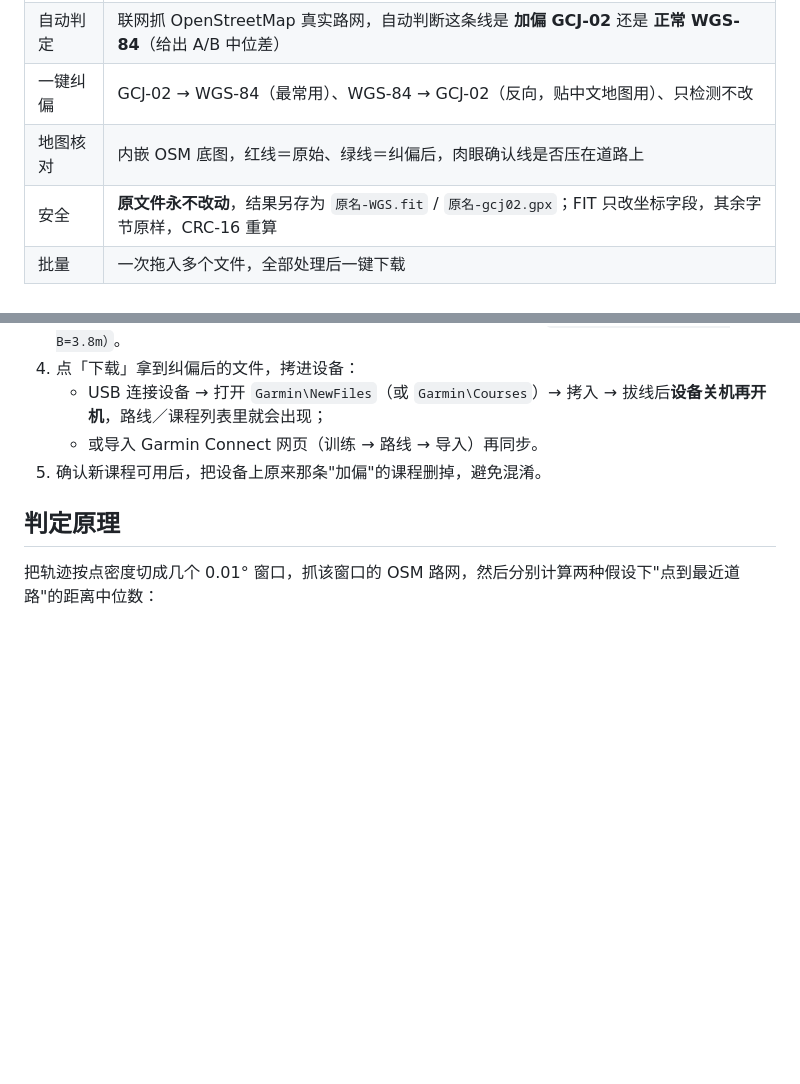
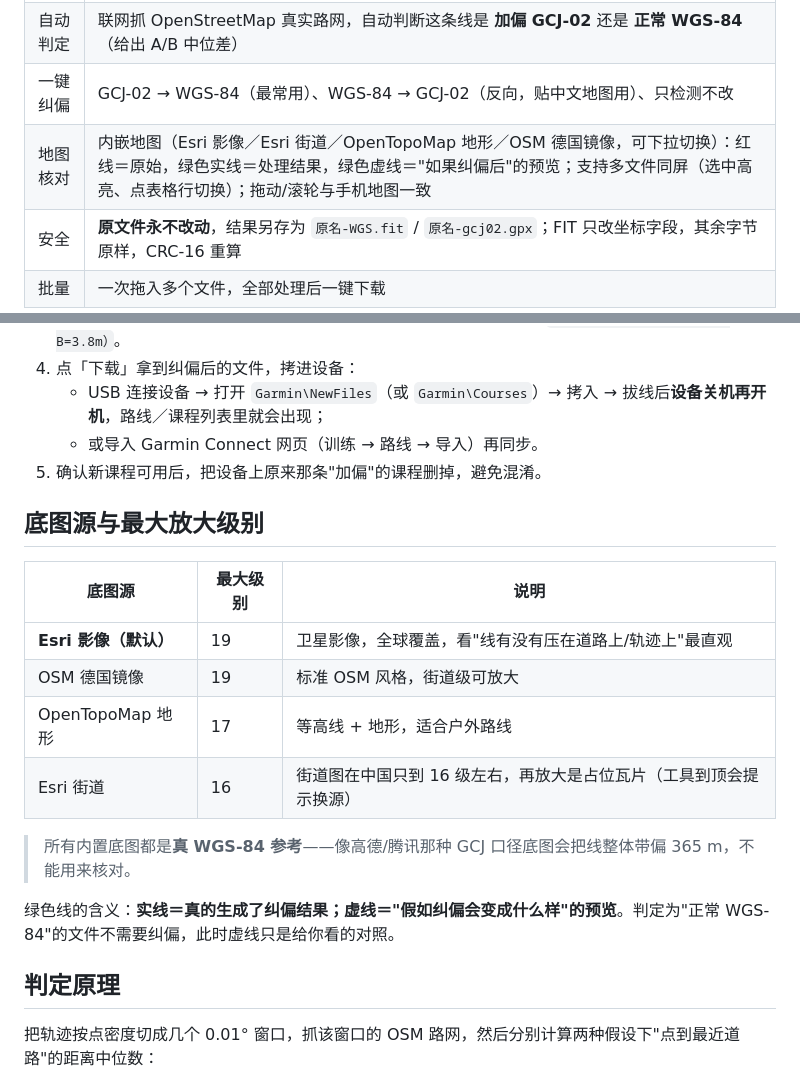
Before and after one commit to minterinz/garmin-course-fixer, a Markdown page: README.md, 2 parts joined by grey strips. Drawn GitHub-style; blank space fills up the shorter version.

```diff
--- a/README.md
+++ b/README.md
@@ -16,7 +16,7 @@
 | 支持格式 | `.fit`（佳明课程／路书，含 course/lap/record 坐标）、`.gpx`（两步路等导出，含 trkpt/rtept/wpt） |
 | 自动判定 | 联网抓 OpenStreetMap 真实路网，自动判断这条线是 **加偏 GCJ-02** 还是 **正常 WGS-84**（给出 A/B 中位差） |
 | 一键纠偏 | GCJ-02 → WGS-84（最常用）、WGS-84 → GCJ-02（反向，贴中文地图用）、只检测不改 |
-| 地图核对 | 内嵌 OSM 底图，红线＝原始、绿线＝纠偏后，肉眼确认线是否压在道路上 |
+| 地图核对 | 内嵌地图（Esri 影像／Esri 街道／OpenTopoMap 地形／OSM 德国镜像，可下拉切换）：红线＝原始，绿色实线＝处理结果，绿色虚线＝"如果纠偏后"的预览；支持多文件同屏（选中高亮、点表格行切换）；拖动/滚轮与手机地图一致 |
 | 安全 | **原文件永不改动**，结果另存为 `原名-WGS.fit` / `原名-gcj02.gpx`；FIT 只改坐标字段，其余字节原样，CRC-16 重算 |
 | 批量 | 一次拖入多个文件，全部处理后一键下载 |
 
@@ -29,6 +29,19 @@
    - USB 连接设备 → 打开 `Garmin\NewFiles`（或 `Garmin\Courses`）→ 拷入 → 拔线后**设备关机再开机**，路线／课程列表里就会出现；
    - 或导入 Garmin Connect 网页（训练 → 路线 → 导入）再同步。
 5. 确认新课程可用后，把设备上原来那条"加偏"的课程删掉，避免混淆。
+
+## 底图源与最大放大级别
+
+| 底图源 | 最大级别 | 说明 |
+|---|---|---|
+| **Esri 影像（默认）** | 19 | 卫星影像，全球覆盖，看"线有没有压在道路上/轨迹上"最直观 |
+| OSM 德国镜像 | 19 | 标准 OSM 风格，街道级可放大 |
+| OpenTopoMap 地形 | 17 | 等高线 + 地形，适合户外路线 |
+| Esri 街道 | 16 | 街道图在中国只到 16 级左右，再放大是占位瓦片（工具到顶会提示换源） |
+
+> 所有内置底图都是**真 WGS-84 参考**——像高德/腾讯那种 GCJ 口径底图会把线整体带偏 365 m，不能用来核对。
+
+绿色线的含义：**实线＝真的生成了纠偏结果；虚线＝"假如纠偏会变成什么样"的预览**。判定为"正常 WGS-84"的文件不需要纠偏，此时虚线只是给你看的对照。
 
 ## 判定原理
 
```
